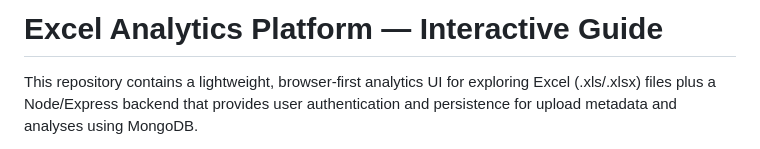
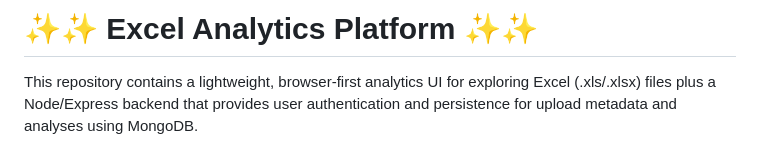
Before and after one commit to itsluckysharma01/Excel_Analysis_App, a Markdown page: README.md, the part around the change. Rendered like a GitHub page.

Commit message:
Change README title to include emojis
Updated the title of the README to include emojis.

```diff
--- a/README.md
+++ b/README.md
@@ -1,4 +1,4 @@
-# Excel Analytics Platform — Interactive Guide
+# ✨✨ Excel Analytics Platform ✨✨
 
 This repository contains a lightweight, browser-first analytics UI for exploring Excel (.xls/.xlsx) files plus a Node/Express backend that provides user authentication and persistence for upload metadata and analyses using MongoDB.
 
```
